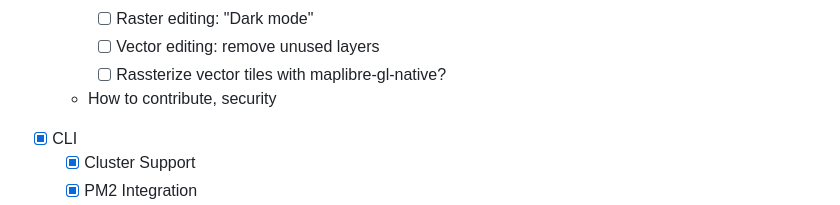
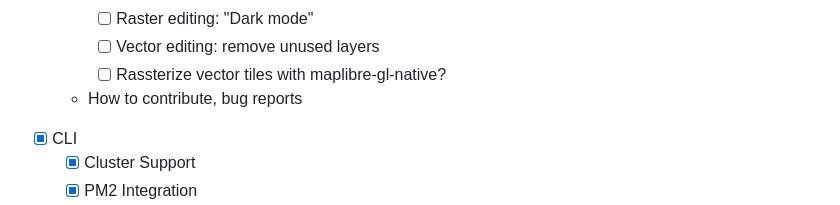
Before and after one commit to yetzt/tileblaster, a Markdown page: todo.md, the part around the change. Drawn GitHub-style.

Commit message:
formatting

```diff
--- a/todo.md
+++ b/todo.md
@@ -58,8 +58,7 @@
 		* [ ] Raster editing: "Dark mode"
 		* [ ] Vector editing: remove unused layers
 		* [ ] Rassterize vector tiles with maplibre-gl-native?
-	* How to contribute, security
-
+	* How to contribute, bug reports
 * [x] CLI
 	* [x] Cluster Support
 	* [x] PM2 Integration
```
Also changed, not shown: 1 other file.
